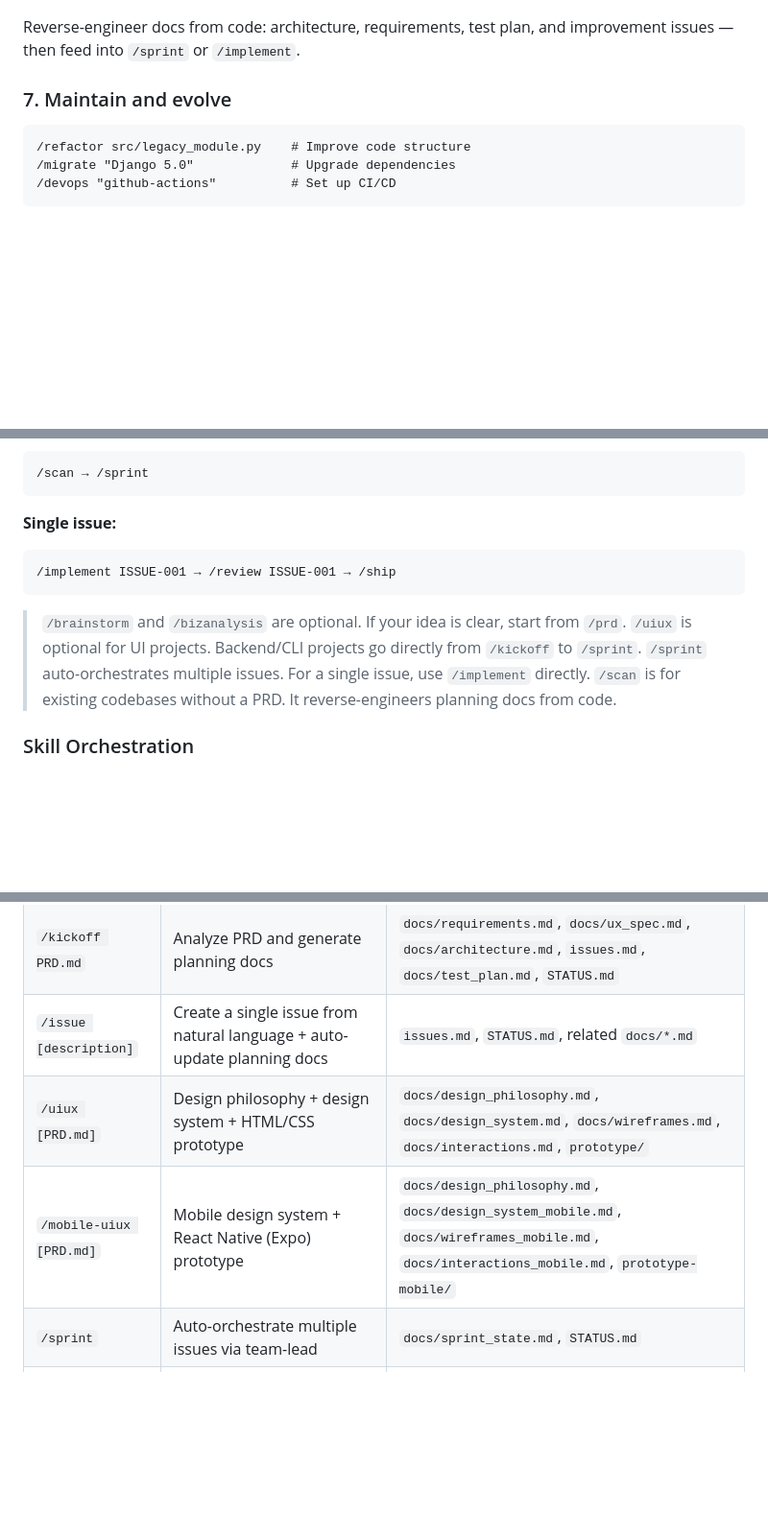
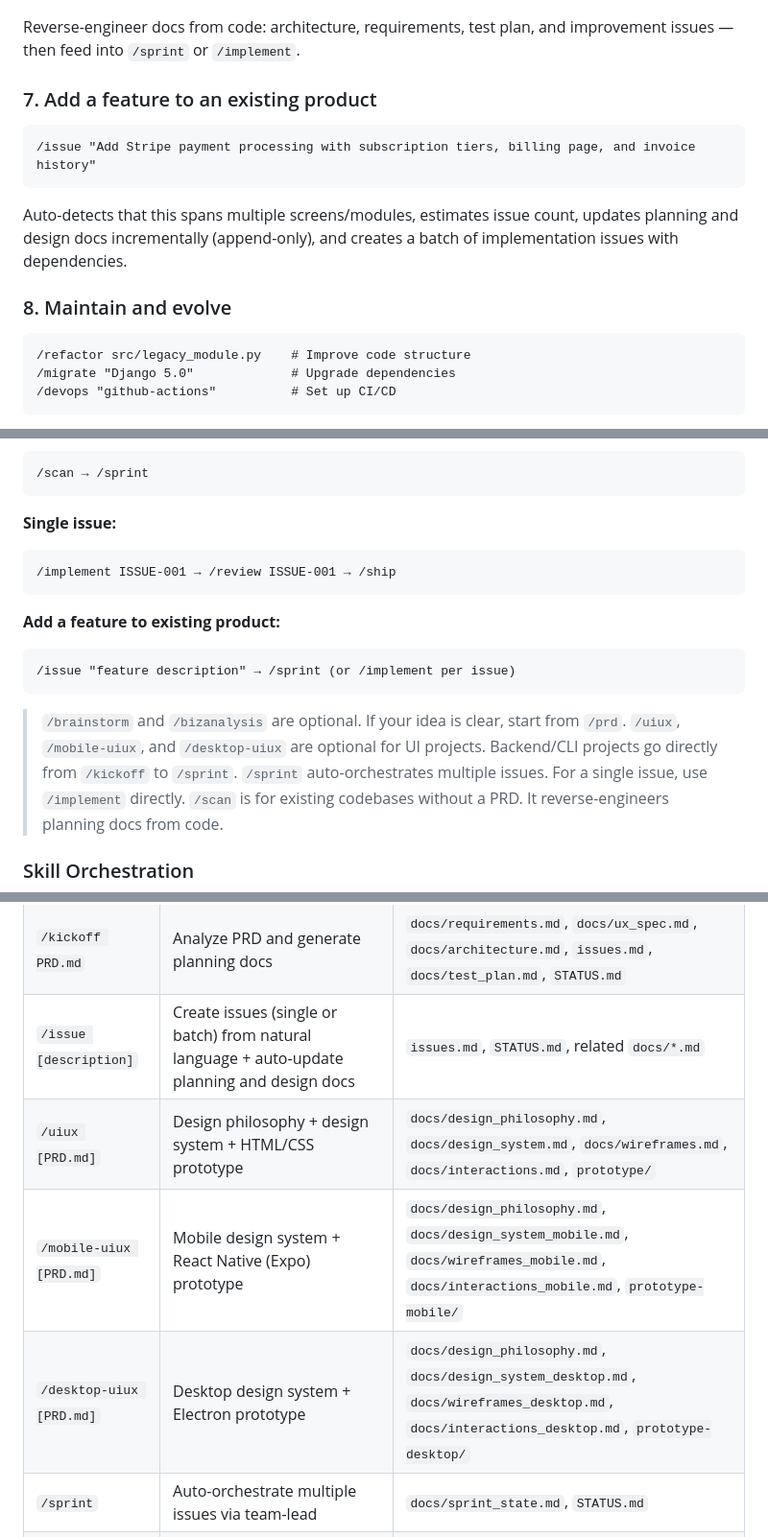
Before and after one commit to pillip/claude-dev-kit, a Markdown page: README.md, 3 parts joined by grey strips. Shown at 96% size. Drawn GitHub-style; blank space fills up the shorter version.

````diff
--- a/README.md
+++ b/README.md
@@ -66,7 +66,13 @@ Scan for missing or hollow tests, generate unit/integration/E2E tests, and creat
 ```
 Reverse-engineer docs from code: architecture, requirements, test plan, and improvement issues — then feed into `/sprint` or `/implement`.
 
-### 7. Maintain and evolve
+### 7. Add a feature to an existing product
+```
+/issue "Add Stripe payment processing with subscription tiers, billing page, and invoice history"
+```
+Auto-detects that this spans multiple screens/modules, estimates issue count, updates planning and design docs incrementally (append-only), and creates a batch of implementation issues with dependencies.
+
+### 8. Maintain and evolve
 ```
 /refactor src/legacy_module.py    # Improve code structure
 /migrate "Django 5.0"             # Upgrade dependencies
@@ -90,8 +96,13 @@ Reverse-engineer docs from code: architecture, requirements, test plan, and impr
 /implement ISSUE-001 → /review ISSUE-001 → /ship
 ```
 
+**Add a feature to existing product:**
+```
+/issue "feature description" → /sprint (or /implement per issue)
+```
+
 > `/brainstorm` and `/bizanalysis` are optional. If your idea is clear, start from `/prd`.
-> `/uiux` is optional for UI projects. Backend/CLI projects go directly from `/kickoff` to `/sprint`.
+> `/uiux`, `/mobile-uiux`, and `/desktop-uiux` are optional for UI projects. Backend/CLI projects go directly from `/kickoff` to `/sprint`.
 > `/sprint` auto-orchestrates multiple issues. For a single issue, use `/implement` directly.
 > `/scan` is for existing codebases without a PRD. It reverse-engineers planning docs from code.
 
@@ -171,9 +184,10 @@ START
 | `/bizanalysis [idea]` | Business viability analysis with market research | `docs/business_analysis.md` |
 | `/prd [path]` | Create or update a PRD via interactive conversation | `PRD.md` (or specified path) |
 | `/kickoff PRD.md` | Analyze PRD and generate planning docs | `docs/requirements.md`, `docs/ux_spec.md`, `docs/architecture.md`, `issues.md`, `docs/test_plan.md`, `STATUS.md` |
-| `/issue [description]` | Create a single issue from natural language + auto-update planning docs | `issues.md`, `STATUS.md`, related `docs/*.md` |
+| `/issue [description]` | Create issues (single or batch) from natural language + auto-update planning and design docs | `issues.md`, `STATUS.md`, related `docs/*.md` |
 | `/uiux [PRD.md]` | Design philosophy + design system + HTML/CSS prototype | `docs/design_philosophy.md`, `docs/design_system.md`, `docs/wireframes.md`, `docs/interactions.md`, `prototype/` |
 | `/mobile-uiux [PRD.md]` | Mobile design system + React Native (Expo) prototype | `docs/design_philosophy.md`, `docs/design_system_mobile.md`, `docs/wireframes_mobile.md`, `docs/interactions_mobile.md`, `prototype-mobile/` |
+| `/desktop-uiux [PRD.md]` | Desktop design system + Electron prototype | `docs/design_philosophy.md`, `docs/design_system_desktop.md`, `docs/wireframes_desktop.md`, `docs/interactions_desktop.md`, `prototype-desktop/` |
 | `/sprint` | Auto-orchestrate multiple issues via team-lead | `docs/sprint_state.md`, `STATUS.md` |
 | `/implement ISSUE-001` | Implement a single issue + create GH Issue/PR | Code, tests, PR (`Closes #N`) |
 | `/review ISSUE-001` | Senior review + security audit + UI review + design audit + a11y audit on PR | `docs/review_notes.md`, `docs/ui_review_notes.md`, `docs/design_audit.md`, `docs/a11y_audit.md` |
````
Also changed, not shown: other parts of README.md (+35 -4 lines).
